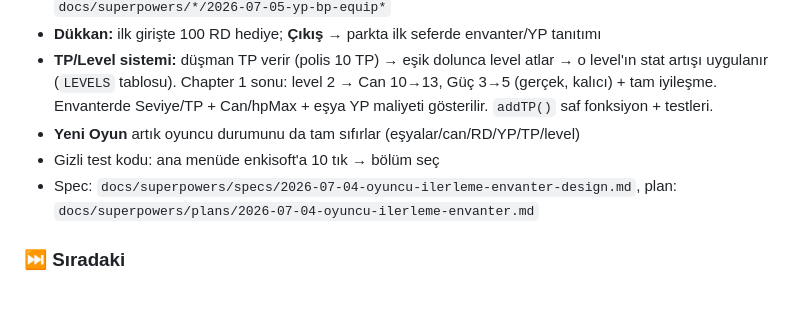
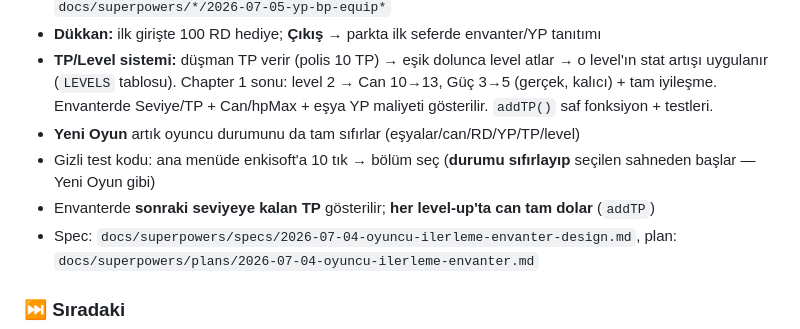
Before and after one commit to genki16-sudo/random-kacis, a Markdown page: README.md, the part around the change. GitHub-like rendering; blank space fills up the shorter version.

Commit message:
docs: README — gizli kod reset, sonraki level TP, level-up tam iyileşme

```diff
--- a/README.md
+++ b/README.md
@@ -93,7 +93,8 @@ docs/superpowers/       # tasarım spec'i ve Chapter 1 planı
 - **Dükkan:** ilk girişte 100 RD hediye; **Çıkış** → parkta ilk seferde envanter/YP tanıtımı
 - **TP/Level sistemi:** düşman TP verir (polis 10 TP) → eşik dolunca level atlar → o level'ın stat artışı uygulanır (`LEVELS` tablosu). Chapter 1 sonu: level 2 → Can 10→13, Güç 3→5 (gerçek, kalıcı) + tam iyileşme. Envanterde Seviye/TP + Can/hpMax + eşya YP maliyeti gösterilir. `addTP()` saf fonksiyon + testleri.
 - **Yeni Oyun** artık oyuncu durumunu da tam sıfırlar (eşyalar/can/RD/YP/TP/level)
-- Gizli test kodu: ana menüde enkisoft'a 10 tık → bölüm seç
+- Gizli test kodu: ana menüde enkisoft'a 10 tık → bölüm seç (**durumu sıfırlayıp** seçilen sahneden başlar — Yeni Oyun gibi)
+- Envanterde **sonraki seviyeye kalan TP** gösterilir; **her level-up'ta can tam dolar** (`addTP`)
 - Spec: `docs/superpowers/specs/2026-07-04-oyuncu-ilerleme-envanter-design.md`, plan: `docs/superpowers/plans/2026-07-04-oyuncu-ilerleme-envanter.md`
 
 ### ⏭️ Sıradaki
```
